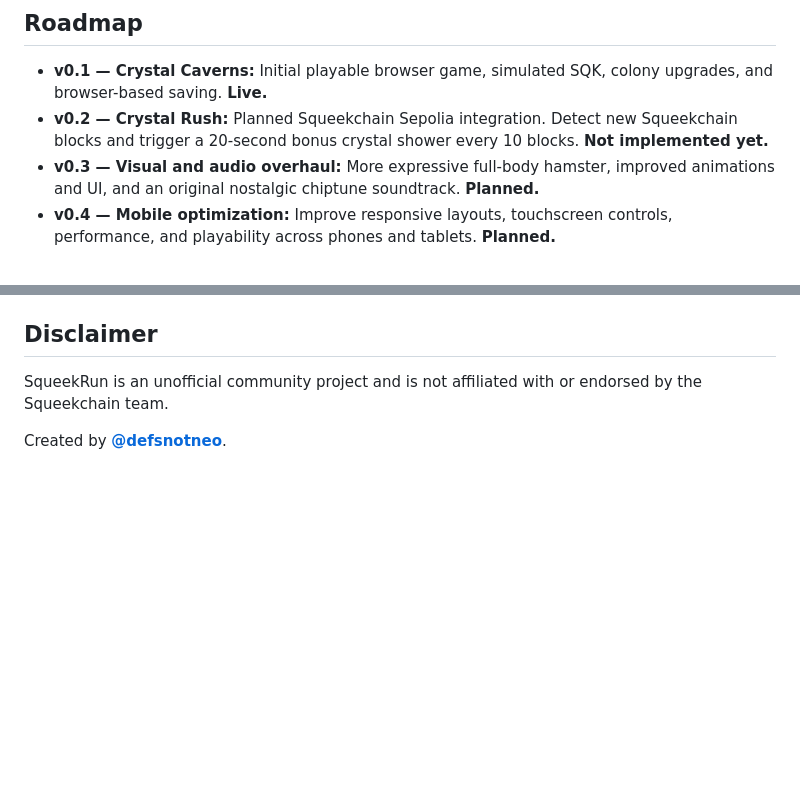
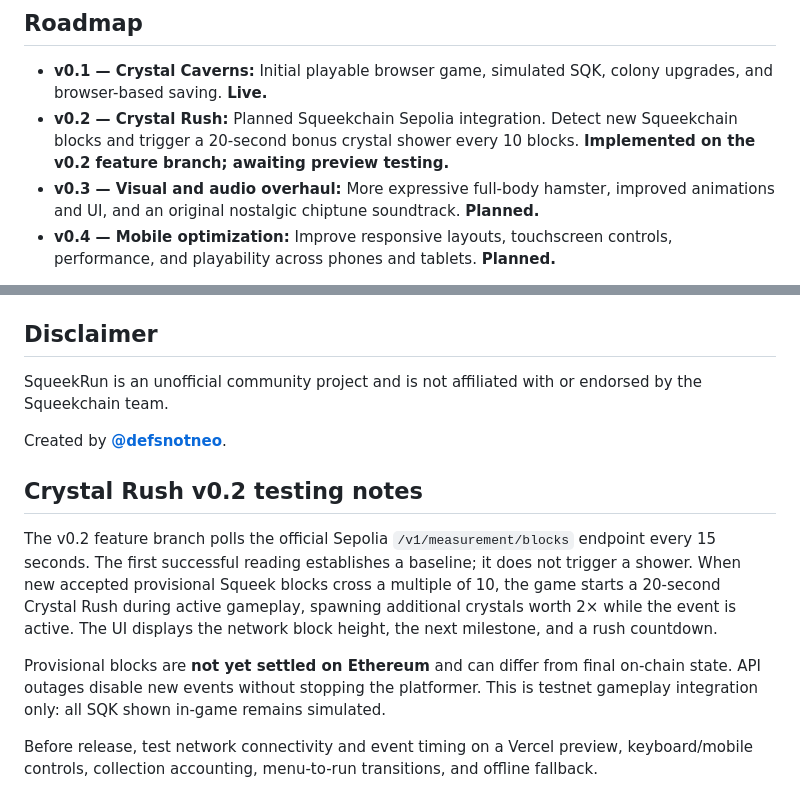
Before and after one commit to NeoPortia/squeekrun, a Markdown page: README.md, 2 parts joined by grey strips. Drawn GitHub-style; blank space fills up the shorter version.

Commit message:
docs: document Crystal Rush preview behavior and testing

```diff
--- a/README.md
+++ b/README.md
@@ -28,7 +28,7 @@ The mining theme and reward concepts are inspired by [Squeekchain](https://docs.
 ## Roadmap
 
 - **v0.1 — Crystal Caverns:** Initial playable browser game, simulated SQK, colony upgrades, and browser-based saving. **Live.**
-- **v0.2 — Crystal Rush:** Planned Squeekchain Sepolia integration. Detect new Squeekchain blocks and trigger a 20-second bonus crystal shower every 10 blocks. **Not implemented yet.**
+- **v0.2 — Crystal Rush:** Planned Squeekchain Sepolia integration. Detect new Squeekchain blocks and trigger a 20-second bonus crystal shower every 10 blocks. **Implemented on the v0.2 feature branch; awaiting preview testing.**
 - **v0.3 — Visual and audio overhaul:** More expressive full-body hamster, improved animations and UI, and an original nostalgic chiptune soundtrack. **Planned.**
 - **v0.4 — Mobile optimization:** Improve responsive layouts, touchscreen controls, performance, and playability across phones and tablets. **Planned.**
 
@@ -55,3 +55,11 @@ The game will remain playable even when network data is unavailable. Features an
 SqueekRun is an unofficial community project and is not affiliated with or endorsed by the Squeekchain team.
 
 Created by **[@defsnotneo](https://x.com/defsnotneo)**.
+
+## Crystal Rush v0.2 testing notes
+
+The v0.2 feature branch polls the official Sepolia `/v1/measurement/blocks` endpoint every 15 seconds. The first successful reading establishes a baseline; it does not trigger a shower. When new accepted provisional Squeek blocks cross a multiple of 10, the game starts a 20-second Crystal Rush during active gameplay, spawning additional crystals worth 2× while the event is active. The UI displays the network block height, the next milestone, and a rush countdown.
+
+Provisional blocks are **not yet settled on Ethereum** and can differ from final on-chain state. API outages disable new events without stopping the platformer. This is testnet gameplay integration only: all SQK shown in-game remains simulated.
+
+Before release, test network connectivity and event timing on a Vercel preview, keyboard/mobile controls, collection accounting, menu-to-run transitions, and offline fallback.
```
